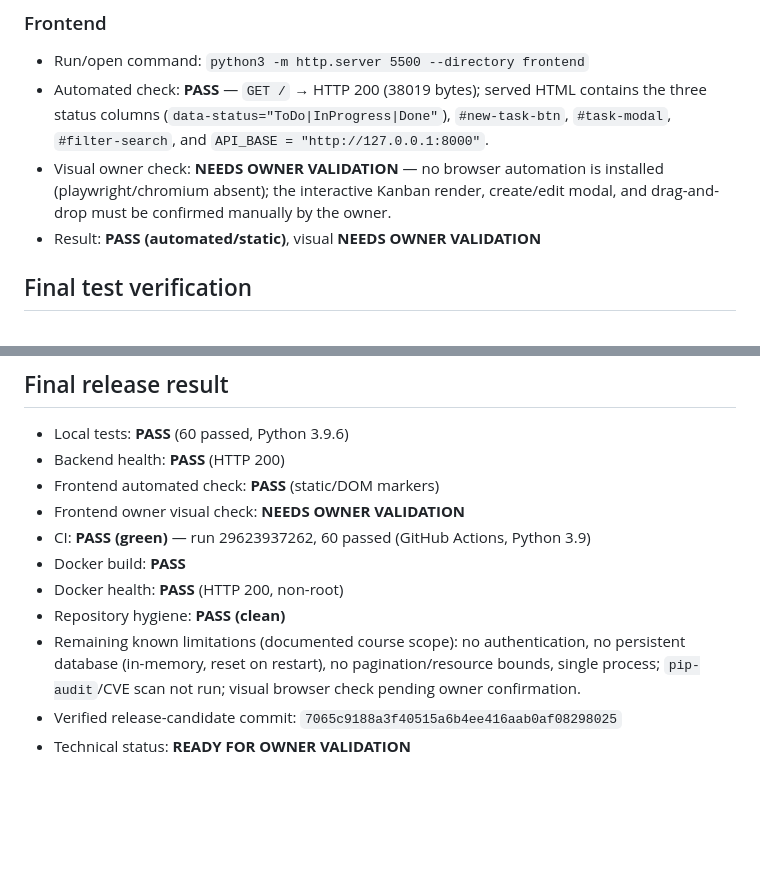
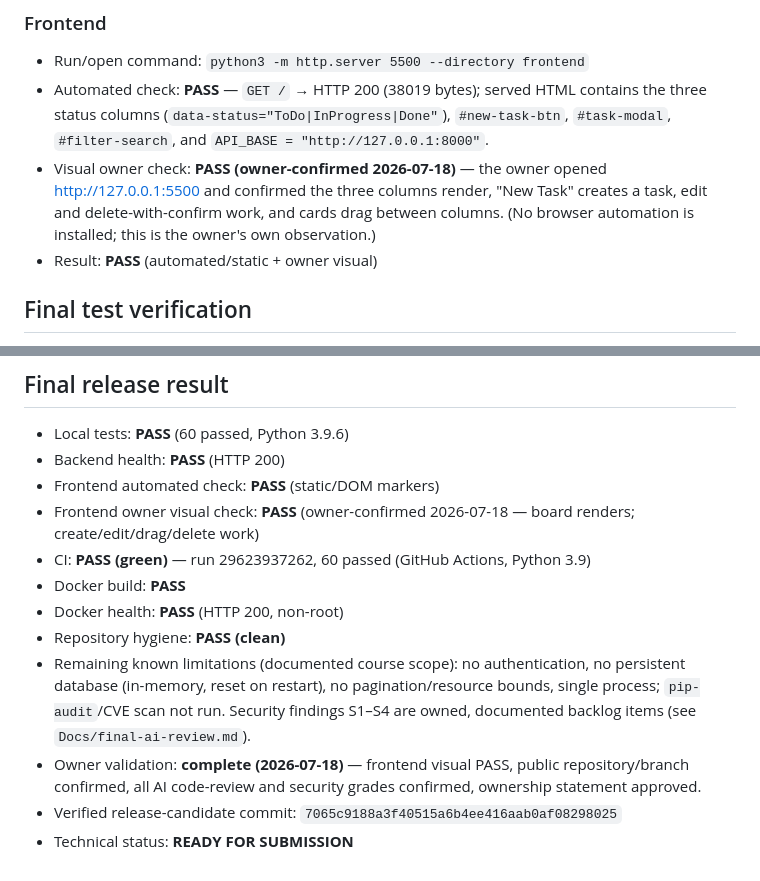
Before and after one commit to FadiZahhar/TaskManagerAI, a Markdown page: Docs/release-evidence.md, 2 parts joined by grey strips. Drawn GitHub-style; blank space fills up the shorter version.

```diff
--- a/Docs/release-evidence.md
+++ b/Docs/release-evidence.md
@@ -53,10 +53,12 @@ observed on the operator's machine; results are summarized, not fabricated.
   contains the three status columns (`data-status="ToDo|InProgress|Done"`),
   `#new-task-btn`, `#task-modal`, `#filter-search`, and
   `API_BASE = "http://127.0.0.1:8000"`.
-- Visual owner check: **NEEDS OWNER VALIDATION** — no browser automation is
-  installed (playwright/chromium absent); the interactive Kanban render,
-  create/edit modal, and drag-and-drop must be confirmed manually by the owner.
-- Result: **PASS (automated/static)**, visual **NEEDS OWNER VALIDATION**
+- Visual owner check: **PASS (owner-confirmed 2026-07-18)** — the owner opened
+  <http://127.0.0.1:5500> and confirmed the three columns render, "New Task"
+  creates a task, edit and delete-with-confirm work, and cards drag between
+  columns. (No browser automation is installed; this is the owner's own
+  observation.)
+- Result: **PASS** (automated/static + owner visual)
 
 ## Final test verification
 
@@ -139,14 +141,18 @@ observed on the operator's machine; results are summarized, not fabricated.
 - Local tests: **PASS** (60 passed, Python 3.9.6)
 - Backend health: **PASS** (HTTP 200)
 - Frontend automated check: **PASS** (static/DOM markers)
-- Frontend owner visual check: **NEEDS OWNER VALIDATION**
+- Frontend owner visual check: **PASS** (owner-confirmed 2026-07-18 — board
+  renders; create/edit/drag/delete work)
 - CI: **PASS (green)** — run 29623937262, 60 passed (GitHub Actions, Python 3.9)
 - Docker build: **PASS**
 - Docker health: **PASS** (HTTP 200, non-root)
 - Repository hygiene: **PASS (clean)**
 - Remaining known limitations (documented course scope): no authentication, no
   persistent database (in-memory, reset on restart), no pagination/resource
-  bounds, single process; `pip-audit`/CVE scan not run; visual browser check
-  pending owner confirmation.
+  bounds, single process; `pip-audit`/CVE scan not run. Security findings S1–S4
+  are owned, documented backlog items (see `Docs/final-ai-review.md`).
+- Owner validation: **complete (2026-07-18)** — frontend visual PASS, public
+  repository/branch confirmed, all AI code-review and security grades confirmed,
+  ownership statement approved.
 - Verified release-candidate commit: `7065c9188a3f40515a6b4ee416aab0af08298025`
-- Technical status: **READY FOR OWNER VALIDATION**
+- Technical status: **READY FOR SUBMISSION**
```
Also changed, not shown: Docs/ai-playbook.md (+4 -4 lines), Docs/final-ai-review.md (+36 -44 lines).
